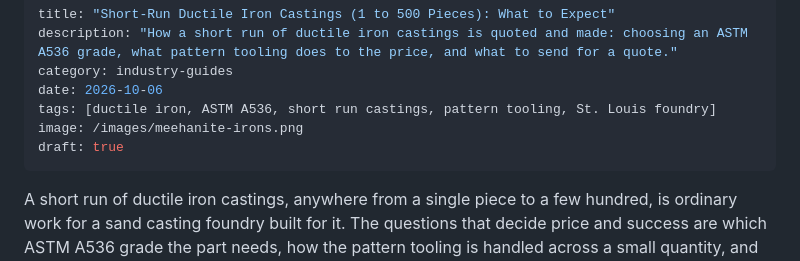
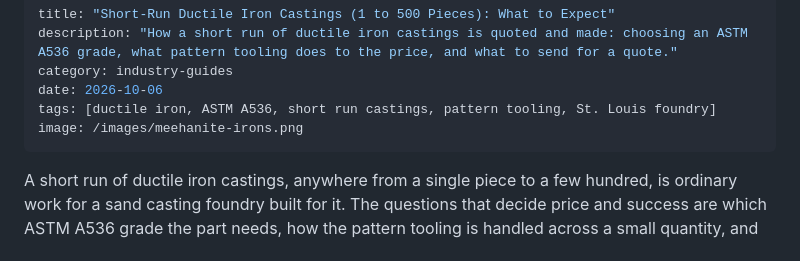
Before and after one commit to Southerncast-Products/stlprecision-site, a Markdown page: content/blog/short-run-ductile-iron-castings.md, the part around the change. GitHub-like rendering.

Commit message:
Publish approved article: short-run-ductile-iron-castings
Approved by Lauren (in chat 2026-10-06).

Co-Authored-By: Claude Opus 5.5 (1M context) <noreply@anthropic.com>

```diff
--- a/content/blog/short-run-ductile-iron-castings.md
+++ b/content/blog/short-run-ductile-iron-castings.md
@@ -5,7 +5,6 @@ category: industry-guides
 date: 2026-10-06
 tags: [ductile iron, ASTM A536, short run castings, pattern tooling, St. Louis foundry]
 image: /images/meehanite-irons.png
-draft: true
 ---
 
 A short run of ductile iron castings, anywhere from a single piece to a few hundred, is ordinary work for a sand casting foundry built for it. The questions that decide price and success are which ASTM A536 grade the part needs, how the pattern tooling is handled across a small quantity, and whether the drawing package gives the foundry enough to quote it right the first time. St. Louis Precision Cast Products pours MEEHANITE® ductile iron in runs of 1 to 500 pieces from our foundry in St. Louis, Missouri, and this is what to expect.
```
